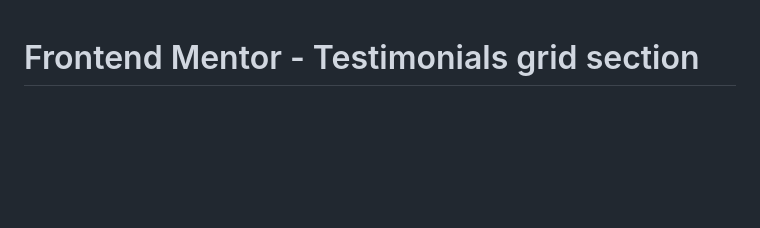
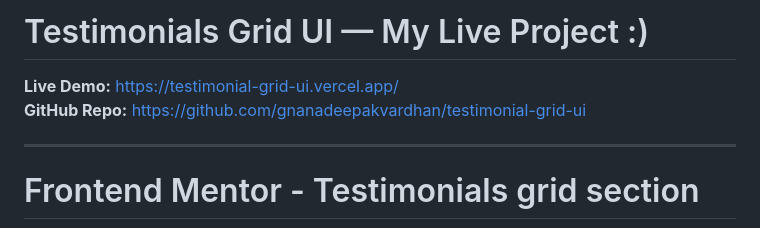
Before and after one commit to gnanadeepakvardhan/testimonial-grid-ui, a Markdown page: README.md, the part around the change. Drawn GitHub-style; blank space fills up the shorter version.

Commit message:
Update README with project links and title

```diff
--- a/README.md
+++ b/README.md
@@ -1,3 +1,10 @@
+# Testimonials Grid UI — My Live Project  :)
+
+**Live Demo:** https://testimonial-grid-ui.vercel.app/
+**GitHub Repo:** https://github.com/gnanadeepakvardhan/testimonial-grid-ui
+
+---
+
 # Frontend Mentor - Testimonials grid section
 
 ![Design preview for the Testimonials grid section coding challenge](./preview.jpg)
```
